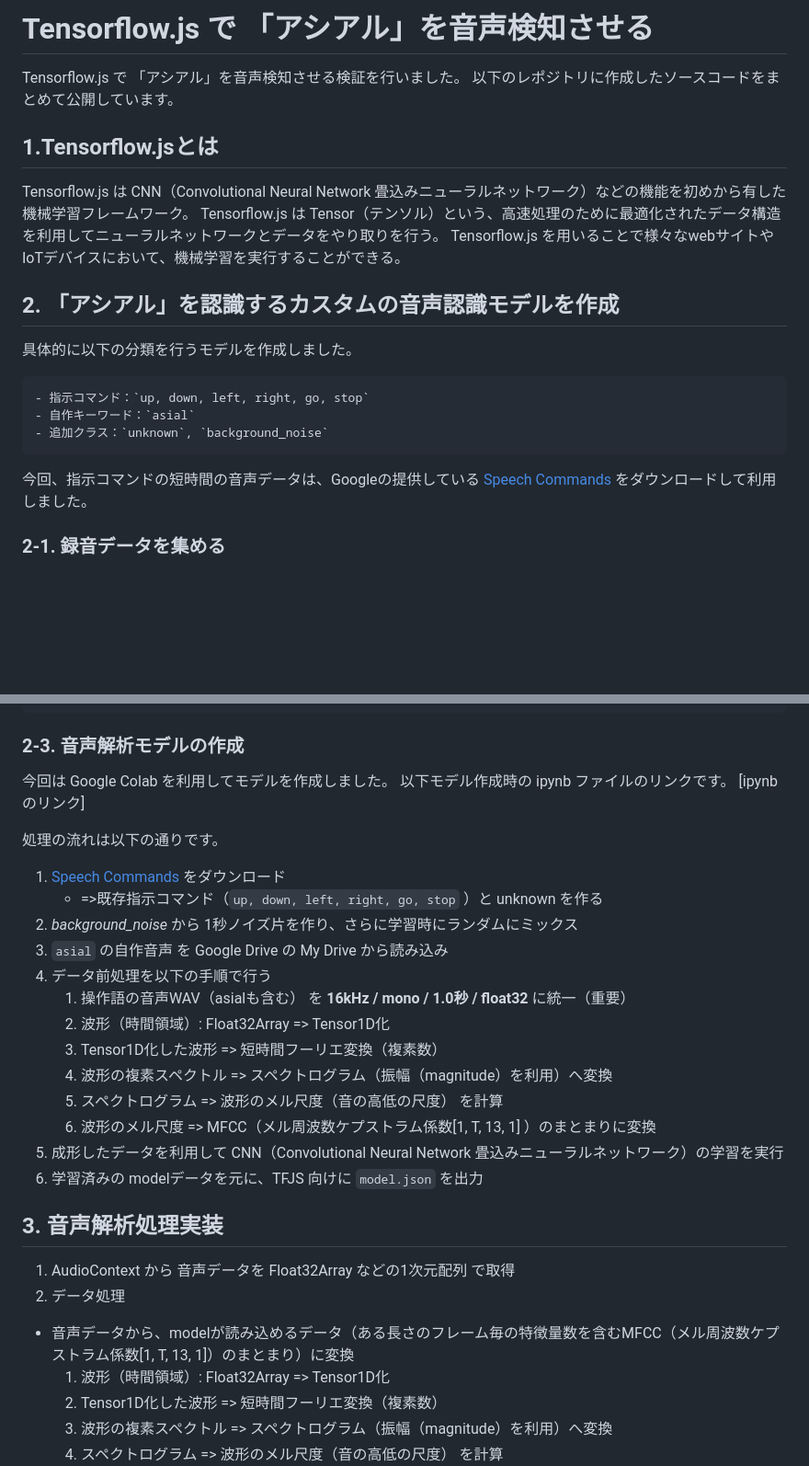
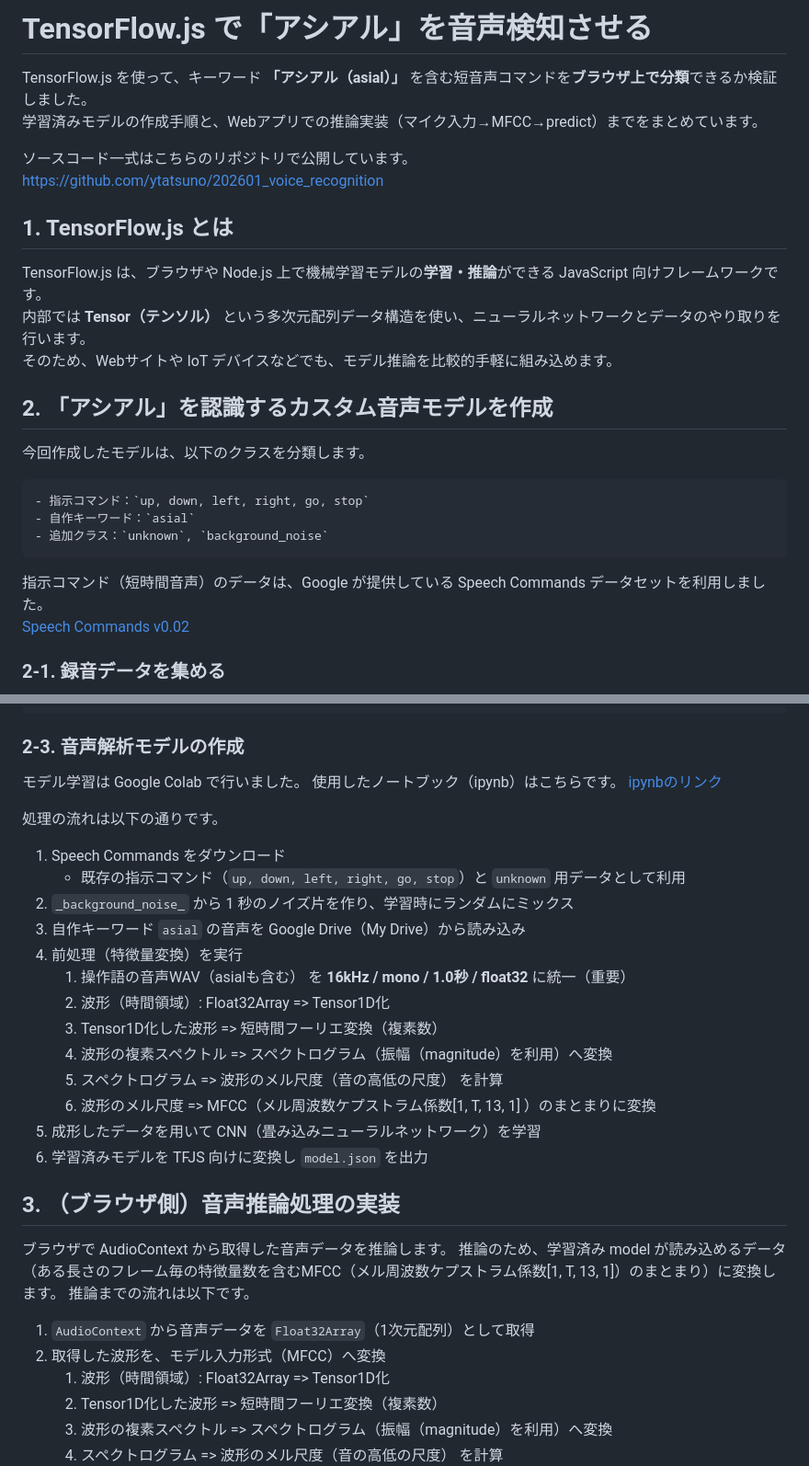
Before and after one commit to ytatsuno/202601_voice_recognition, a Markdown page: README.md, 2 parts joined by grey strips. Shown at 92% size. GitHub-like rendering; blank space fills up the shorter version.

Commit message:
[202601_myblogpost_voiceRecognition] revise 1st draft within chatGPT reccomendations

````diff
--- a/README.md
+++ b/README.md
@@ -1,26 +1,30 @@
-# Tensorflow.js で 「アシアル」を音声検知させる
+# TensorFlow.js で「アシアル」を音声検知させる
 
-Tensorflow.js で 「アシアル」を音声検知させる検証を行いました。
-以下のレポジトリに作成したソースコードをまとめて公開しています。
+TensorFlow.js を使って、キーワード **「アシアル（asial）」** を含む短音声コマンドを**ブラウザ上で分類**できるか検証しました。
+学習済みモデルの作成手順と、Webアプリでの推論実装（マイク入力→MFCC→predict）までをまとめています。
+
+ソースコード一式はこちらのリポジトリで公開しています。
+https://github.com/ytatsuno/202601_voice_recognition
 
 
-## 1.Tensorflow.jsとは
+## 1. TensorFlow.js とは
 
-Tensorflow.js は CNN（Convolutional Neural Network 畳込みニューラルネットワーク）などの機能を初めから有した機械学習フレームワーク。
-Tensorflow.js は Tensor（テンソル）という、高速処理のために最適化されたデータ構造を利用してニューラルネットワークとデータをやり取りを行う。
-Tensorflow.js を用いることで様々なwebサイトやIoTデバイスにおいて、機械学習を実行することができる。
+TensorFlow.js は、ブラウザや Node.js 上で機械学習モデルの**学習・推論**ができる JavaScript 向けフレームワークです。
+内部では **Tensor（テンソル）** という多次元配列データ構造を使い、ニューラルネットワークとデータのやり取りを行います。
+そのため、Webサイトや IoT デバイスなどでも、モデル推論を比較的手軽に組み込めます。
 
 
-## 2. 「アシアル」を認識するカスタムの音声認識モデルを作成
-具体的に以下の分類を行うモデルを作成しました。
+## 2. 「アシアル」を認識するカスタム音声モデルを作成
+
+今回作成したモデルは、以下のクラスを分類します。
 
 ```
 - 指示コマンド：`up, down, left, right, go, stop`
 - 自作キーワード：`asial`
 - 追加クラス：`unknown`, `background_noise`
 ```
-
-今回、指示コマンドの短時間の音声データは、Googleの提供している [Speech Commands](https://storage.googleapis.com/download.tensorflow.org/data/speech_commands_v0.02.tar.gz) をダウンロードして利用しました。
+指示コマンド（短時間音声）のデータは、Google が提供している Speech Commands データセットを利用しました。
+[Speech Commands v0.02](https://storage.googleapis.com/download.tensorflow.org/data/speech_commands_v0.02.tar.gz)
 
 ### 2-1. 録音データを集める
 
@@ -58,30 +66,34 @@ ffmpeg -i input.wav -ss 0.5 -t 1.0 -ac 1 -ar 16000 -c:a pcm_s16le cut.wav
 ```
 
 ### 2-3. 音声解析モデルの作成
-今回は Google Colab を利用してモデルを作成しました。
-以下モデル作成時の ipynb ファイルのリンクです。
-[ipynbのリンク]
+
+モデル学習は Google Colab で行いました。
+使用したノートブック（ipynb）はこちらです。
+[ipynbのリンク](https://github.com/ytatsuno/202601_voice_recognition/blob/main/asial_kws_colab_tfjs_udlrgo_stop_asial_pcm16_1768353193.ipynb)
 
 処理の流れは以下の通りです。
-1. [Speech Commands](https://storage.googleapis.com/download.tensorflow.org/data/speech_commands_v0.02.tar.gz) をダウンロード
-    - =>既存指示コマンド（`up, down, left, right, go, stop` ）と unknown を作る
-2. _background_noise_ から 1秒ノイズ片を作り、さらに学習時にランダムにミックス
-3. `asial` の自作音声 を Google Drive の My Drive から読み込み
-4. データ前処理を以下の手順で行う
+1. Speech Commands をダウンロード
+   - 既存の指示コマンド（`up, down, left, right, go, stop`）と `unknown` 用データとして利用
+2. `_background_noise_` から 1 秒のノイズ片を作り、学習時にランダムにミックス
+3. 自作キーワード `asial` の音声を Google Drive（My Drive）から読み込み
+4. 前処理（特徴量変換）を実行
     1. 操作語の音声WAV（asialも含む） を **16kHz / mono / 1.0秒 / float32** に統一（重要）
     1. 波形（時間領域）: Float32Array => Tensor1D化
     2. Tensor1D化した波形 => 短時間フーリエ変換（複素数）
     3. 波形の複素スペクトル => スペクトログラム（振幅（magnitude）を利用）へ変換
     4. スペクトログラム => 波形のメル尺度（音の高低の尺度） を計算
     5. 波形のメル尺度 => MFCC（メル周波数ケプストラム係数[1, T, 13, 1] ）のまとまりに変換
-6. 成形したデータを利用して CNN（Convolutional Neural Network 畳込みニューラルネットワーク）の学習を実行
-7. 学習済みの modelデータを元に、TFJS 向けに `model.json` を出力
+5. 成形したデータを用いて CNN（畳み込みニューラルネットワーク）を学習
+6. 学習済みモデルを TFJS 向けに変換し `model.json` を出力
 
-## 3. 音声解析処理実装
+## 3. （ブラウザ側）音声推論処理の実装
 
-1. AudioContext から 音声データを Float32Array などの1次元配列 で取得
-2. データ処理
-  - 音声データから、modelが読み込めるデータ（ある長さのフレーム毎の特徴量数を含むMFCC（メル周波数ケプストラム係数[1, T, 13, 1]）のまとまり）に変換
+ブラウザで AudioContext から取得した音声データを推論します。
+推論のため、学習済み model が読み込めるデータ（ある長さのフレーム毎の特徴量数を含むMFCC（メル周波数ケプストラム係数[1, T, 13, 1]）のまとまり）に変換します。
+推論までの流れは以下です。
+
+1. `AudioContext` から音声データを `Float32Array`（1次元配列）として取得
+2. 取得した波形を、モデル入力形式（MFCC）へ変換
     1. 波形（時間領域）: Float32Array => Tensor1D化
     2. Tensor1D化した波形 => 短時間フーリエ変換（複素数）
     3. 波形の複素スペクトル => スペクトログラム（振幅（magnitude）を利用）へ変換
````
Also changed, not shown: other parts of README.md (+24 -13 lines).
